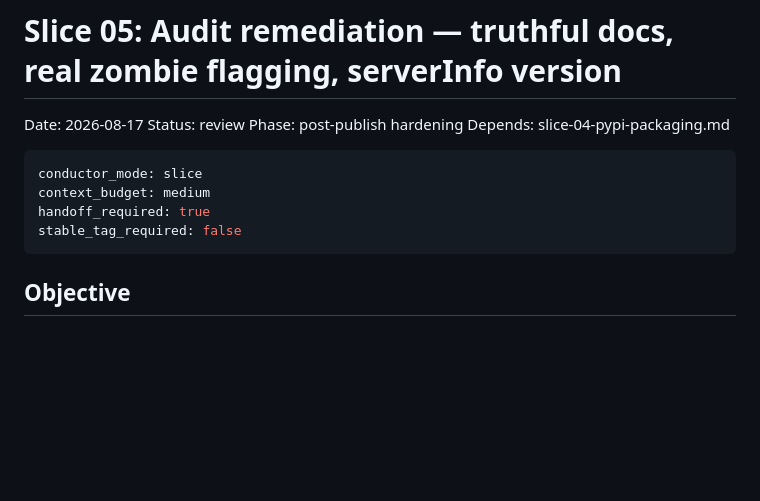
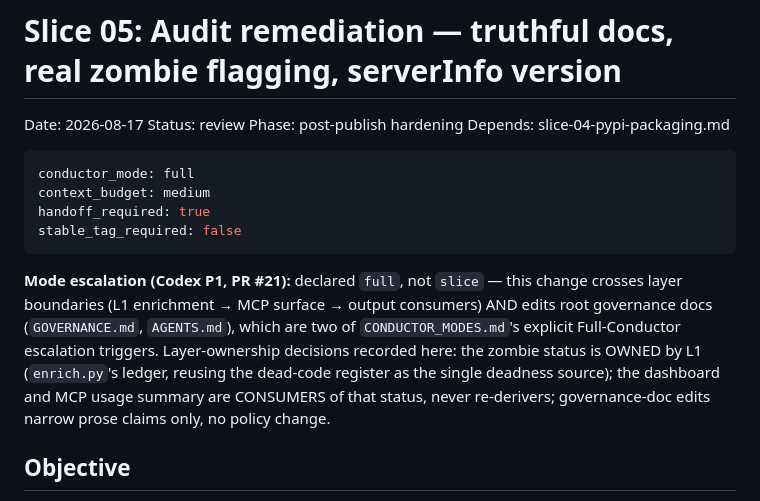
Before and after one commit to G-Schumacher44/strata-oss, a Markdown page: conductor/slice-05-audit-remediation.md, the part around the change. Rendered like a GitHub page; blank space fills up the shorter version.

````diff
--- a/conductor/slice-05-audit-remediation.md
+++ b/conductor/slice-05-audit-remediation.md
@@ -6,11 +6,20 @@ Phase: post-publish hardening
 Depends: slice-04-pypi-packaging.md
 
 ```yaml
-conductor_mode: slice
+conductor_mode: full
 context_budget: medium
 handoff_required: true
 stable_tag_required: false
 ```
+
+**Mode escalation (Codex P1, PR #21):** declared `full`, not `slice` — this change
+crosses layer boundaries (L1 enrichment → MCP surface → output consumers) AND edits
+root governance docs (`GOVERNANCE.md`, `AGENTS.md`), which are two of
+`CONDUCTOR_MODES.md`'s explicit Full-Conductor escalation triggers. Layer-ownership
+decisions recorded here: the zombie status is OWNED by L1 (`enrich.py`'s ledger,
+reusing the dead-code register as the single deadness source); the dashboard and MCP
+usage summary are CONSUMERS of that status, never re-derivers; governance-doc edits
+narrow prose claims only, no policy change.
 
 ## Objective
 
````
Also changed, not shown: conductor/handoff-log.md (+5 -3 lines).
